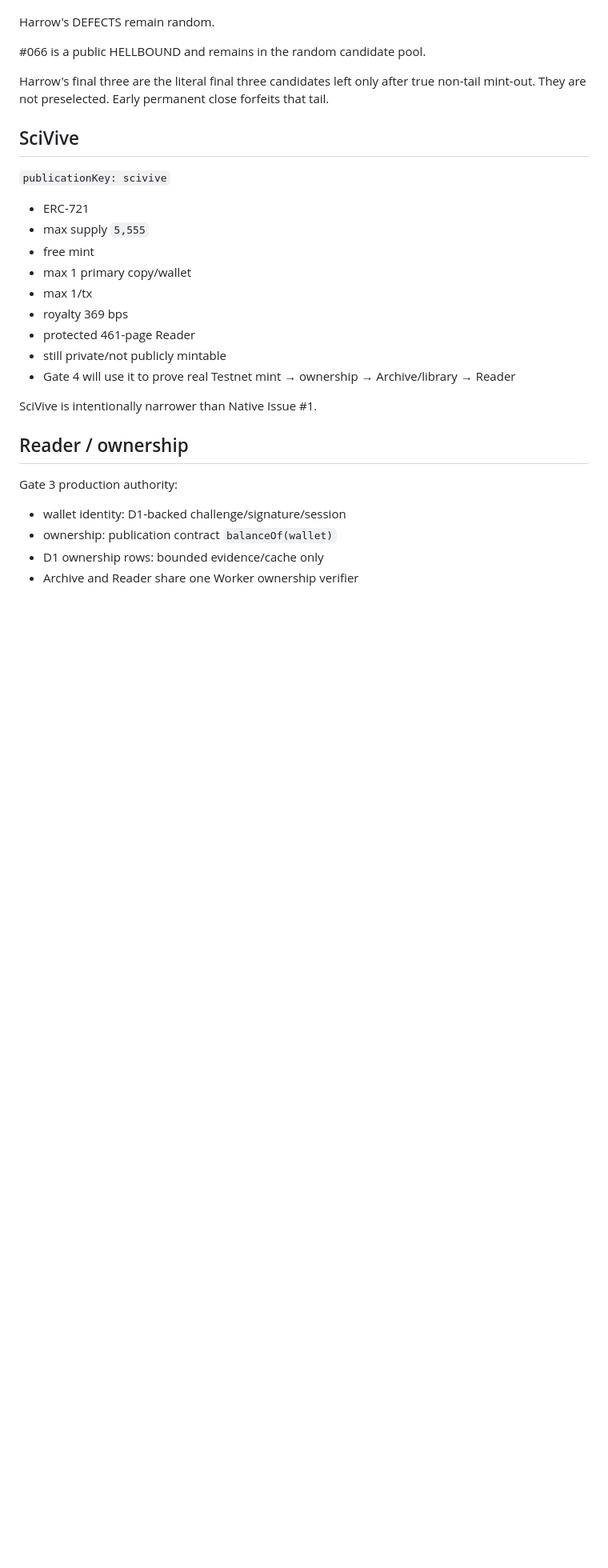
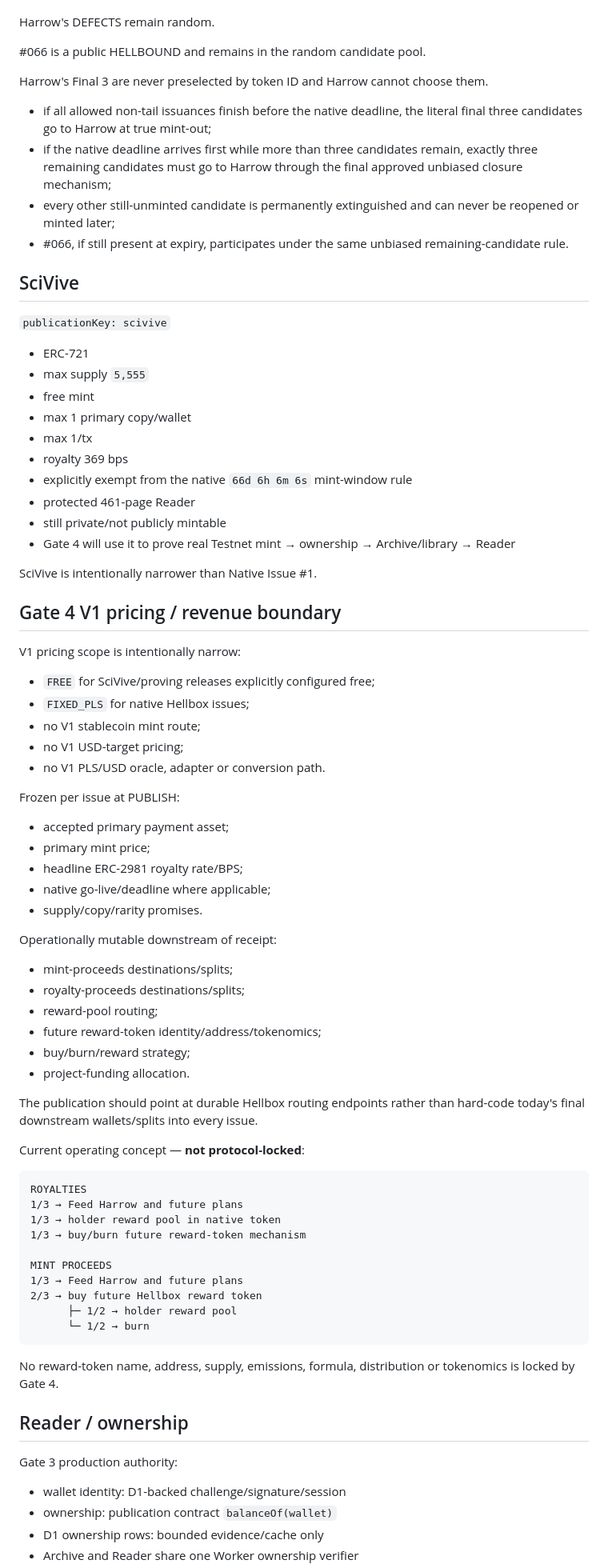
Before and after one commit to HellboxComics/hellboxcomics, a Markdown page: README.md, the part around one of its changes. Shown at 80% size. GitHub-like rendering; blank space fills up the shorter version.

Commit message:
Synchronize Gate 4 README product rules

````diff
--- a/README.md
+++ b/README.md
@@ -184,7 +206,12 @@ Harrow's DEFECTS remain random.
 
 #066 is a public HELLBOUND and remains in the random candidate pool.
 
-Harrow's final three are the literal final three candidates left only after true non-tail mint-out. They are not preselected. Early permanent close forfeits that tail.
+Harrow's Final 3 are never preselected by token ID and Harrow cannot choose them.
+
+- if all allowed non-tail issuances finish before the native deadline, the literal final three candidates go to Harrow at true mint-out;
+- if the native deadline arrives first while more than three candidates remain, exactly three remaining candidates must go to Harrow through the final approved unbiased closure mechanism;
+- every other still-unminted candidate is permanently extinguished and can never be reopened or minted later;
+- #066, if still present at expiry, participates under the same unbiased remaining-candidate rule.
 
 ## SciVive
 
@@ -196,11 +223,58 @@ Harrow's final three are the literal final three candidates left only after true
 - max 1 primary copy/wallet
 - max 1/tx
 - royalty 369 bps
+- explicitly exempt from the native `66d 6h 6m 6s` mint-window rule
 - protected 461-page Reader
 - still private/not publicly mintable
 - Gate 4 will use it to prove real Testnet mint → ownership → Archive/library → Reader
 
 SciVive is intentionally narrower than Native Issue #1.
+
+## Gate 4 V1 pricing / revenue boundary
+
+V1 pricing scope is intentionally narrow:
+
+- `FREE` for SciVive/proving releases explicitly configured free;
+- `FIXED_PLS` for native Hellbox issues;
+- no V1 stablecoin mint route;
+- no V1 USD-target pricing;
+- no V1 PLS/USD oracle, adapter or conversion path.
+
+Frozen per issue at PUBLISH:
+
+- accepted primary payment asset;
+- primary mint price;
+- headline ERC-2981 royalty rate/BPS;
+- native go-live/deadline where applicable;
+- supply/copy/rarity promises.
+
+Operationally mutable downstream of receipt:
+
+- mint-proceeds destinations/splits;
+- royalty-proceeds destinations/splits;
+- reward-pool routing;
+- future reward-token identity/address/tokenomics;
+- buy/burn/reward strategy;
+- project-funding allocation.
+
+The publication should point at durable Hellbox routing endpoints rather than hard-code today's final downstream wallets/splits into every issue.
+
+Current operating concept — **not protocol-locked**:
+
+```text
+ROYALTIES
+1/3 → Feed Harrow and future plans
+1/3 → holder reward pool in native token
+1/3 → buy/burn future reward-token mechanism
+
+MINT PROCEEDS
+1/3 → Feed Harrow and future plans
+2/3 → buy future Hellbox reward token
+      ├─ 1/2 → holder reward pool
+      └─ 1/2 → burn
+```
+
+No reward-token name, address, supply, emissions, formula, distribution or tokenomics is locked by Gate 4.
 
 ## Reader / ownership
 
````
Also changed, not shown: other parts of README.md (+30 -5 lines).
